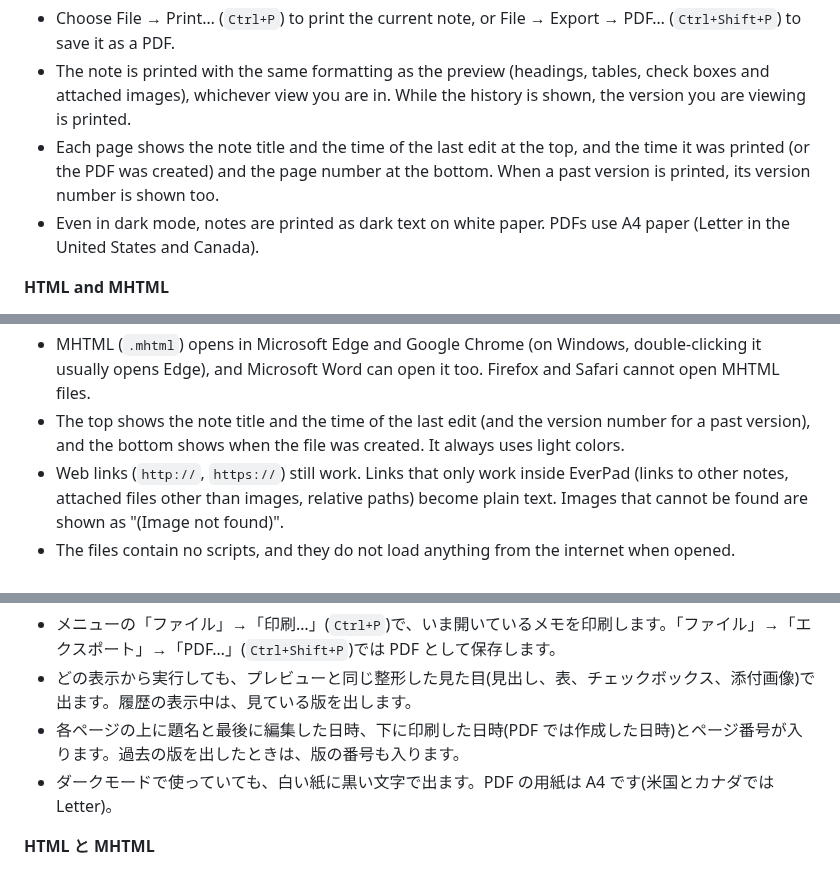
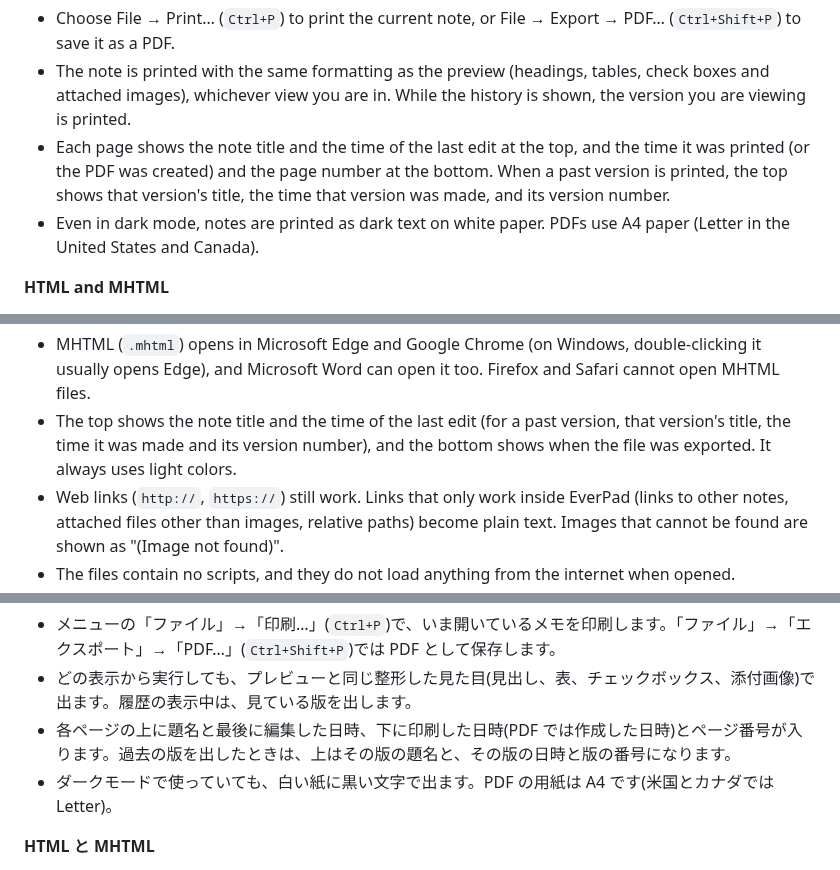
Before and after one commit to nihongi/everpad, a Markdown page: README.md, 3 parts joined by grey strips. Rendered like a GitHub page.

Commit message:
README の印刷・PDF・HTML・MHTML の上下の行の説明を、実際の表示に合わせた
- 過去の版を出したときは、上の行がその版の題名と、その版の日時と版の番号になることを書いた(英語・日本語)
- HTML・MHTML の下の行は、メモを作った日時ではなく書き出した日時なので、「作成した日時」を「書き出した日時」(英語は exported)にした

Co-Authored-By: Claude Opus 5.5 <noreply@anthropic.com>

```diff
--- a/README.md
+++ b/README.md
@@ -221,7 +221,7 @@ On macOS, Ctrl becomes ⌘, and some keys are different (see "macOS and Linux (u
 
 - Choose File → Print… (`Ctrl+P`) to print the current note, or File → Export → PDF… (`Ctrl+Shift+P`) to save it as a PDF.
 - The note is printed with the same formatting as the preview (headings, tables, check boxes and attached images), whichever view you are in. While the history is shown, the version you are viewing is printed.
-- Each page shows the note title and the time of the last edit at the top, and the time it was printed (or the PDF was created) and the page number at the bottom. When a past version is printed, its version number is shown too.
+- Each page shows the note title and the time of the last edit at the top, and the time it was printed (or the PDF was created) and the page number at the bottom. When a past version is printed, the top shows that version's title, the time that version was made, and its version number.
 - Even in dark mode, notes are printed as dark text on white paper. PDFs use A4 paper (Letter in the United States and Canada).
 
 **HTML and MHTML**
@@ -230,7 +230,7 @@ On macOS, Ctrl becomes ⌘, and some keys are different (see "macOS and Linux (u
 - Fonts: only the fonts for formulas are put in the file, and only when the note has formulas (they add about 400 KB). All other text uses the fonts installed on the computer that opens the file, the same as in EverPad itself: for the body, Yu Gothic UI on Windows (Segoe UI in English) and Hiragino Sans on macOS (for code on Windows, BIZ UDGothic in Japanese, and Cascadia Mono or Consolas in English). In English, these fonts are used so that a backslash is not shown as ¥. If none of them is installed, the computer's standard font is used, so the page can look slightly different from computer to computer, but the text is always shown. Japanese fonts are not put in the file because they are large (several MB or more each), and the fonts that come with Windows and macOS are generally licensed for use on that computer, not for embedding in files you give to others.
 - HTML (`.html`) opens in any web browser (Edge, Chrome, Firefox, Safari and others) and can be edited with a text editor. The images are stored inside the HTML as text (data: URIs).
 - MHTML (`.mhtml`) opens in Microsoft Edge and Google Chrome (on Windows, double-clicking it usually opens Edge), and Microsoft Word can open it too. Firefox and Safari cannot open MHTML files.
-- The top shows the note title and the time of the last edit (and the version number for a past version), and the bottom shows when the file was created. It always uses light colors.
+- The top shows the note title and the time of the last edit (for a past version, that version's title, the time it was made and its version number), and the bottom shows when the file was exported. It always uses light colors.
 - Web links (`http://`, `https://`) still work. Links that only work inside EverPad (links to other notes, attached files other than images, relative paths) become plain text. Images that cannot be found are shown as "(Image not found)".
 - The files contain no scripts, and they do not load anything from the internet when opened.
 
@@ -676,7 +676,7 @@ macOS では Ctrl が ⌘ になり、いくつかのキーが違います(「ma
 
 - メニューの「ファイル」→「印刷…」(`Ctrl+P`)で、いま開いているメモを印刷します。「ファイル」→「エクスポート」→「PDF…」(`Ctrl+Shift+P`)では PDF として保存します。
 - どの表示から実行しても、プレビューと同じ整形した見た目(見出し、表、チェックボックス、添付画像)で出ます。履歴の表示中は、見ている版を出します。
-- 各ページの上に題名と最後に編集した日時、下に印刷した日時(PDF では作成した日時)とページ番号が入ります。過去の版を出したときは、版の番号も入ります。
+- 各ページの上に題名と最後に編集した日時、下に印刷した日時(PDF では作成した日時)とページ番号が入ります。過去の版を出したときは、上はその版の題名と、その版の日時と版の番号になります。
 - ダークモードで使っていても、白い紙に黒い文字で出ます。PDF の用紙は A4 です(米国とカナダでは Letter)。
 
 **HTML と MHTML**
```
Also changed, not shown: other parts of README.md (+1 -1 lines).
